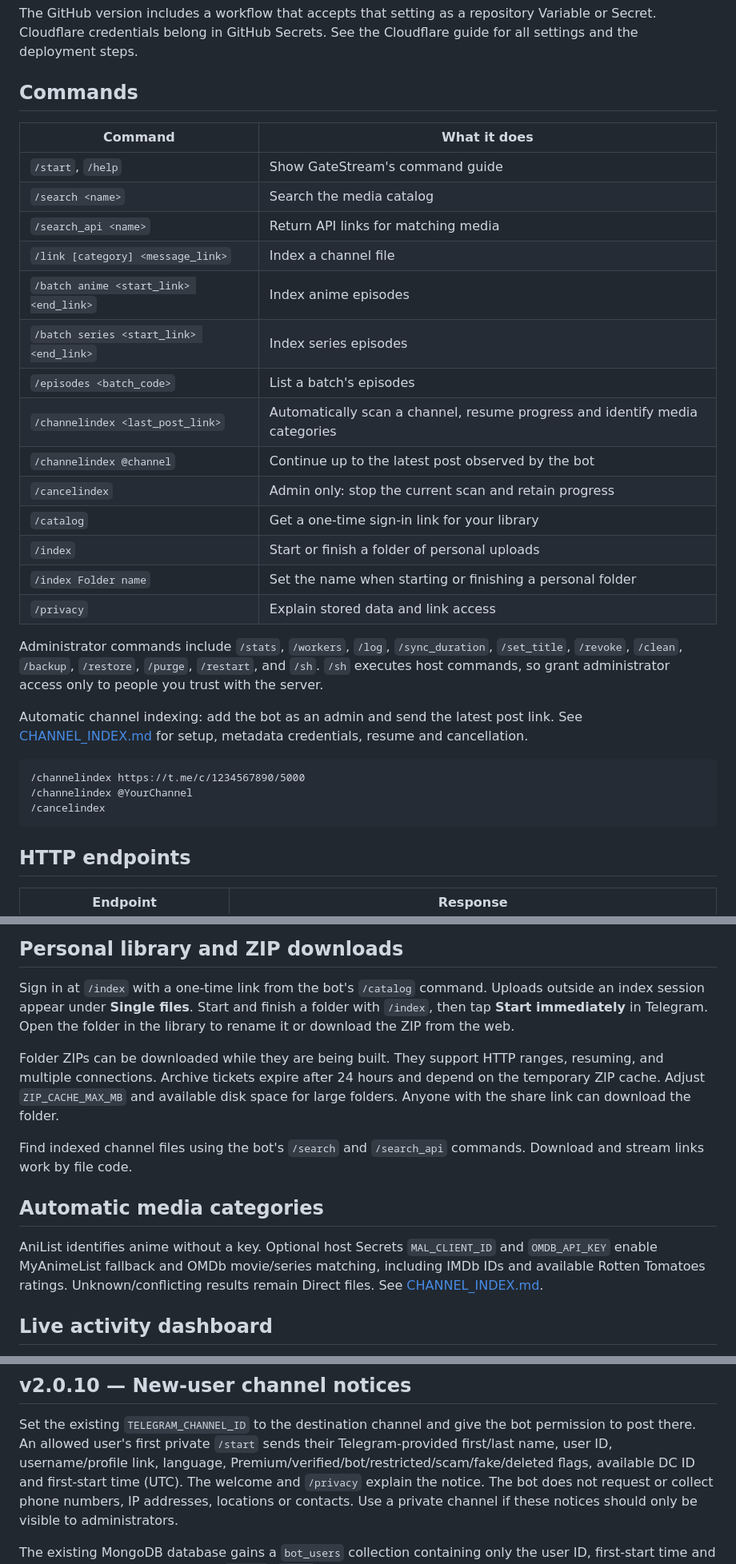
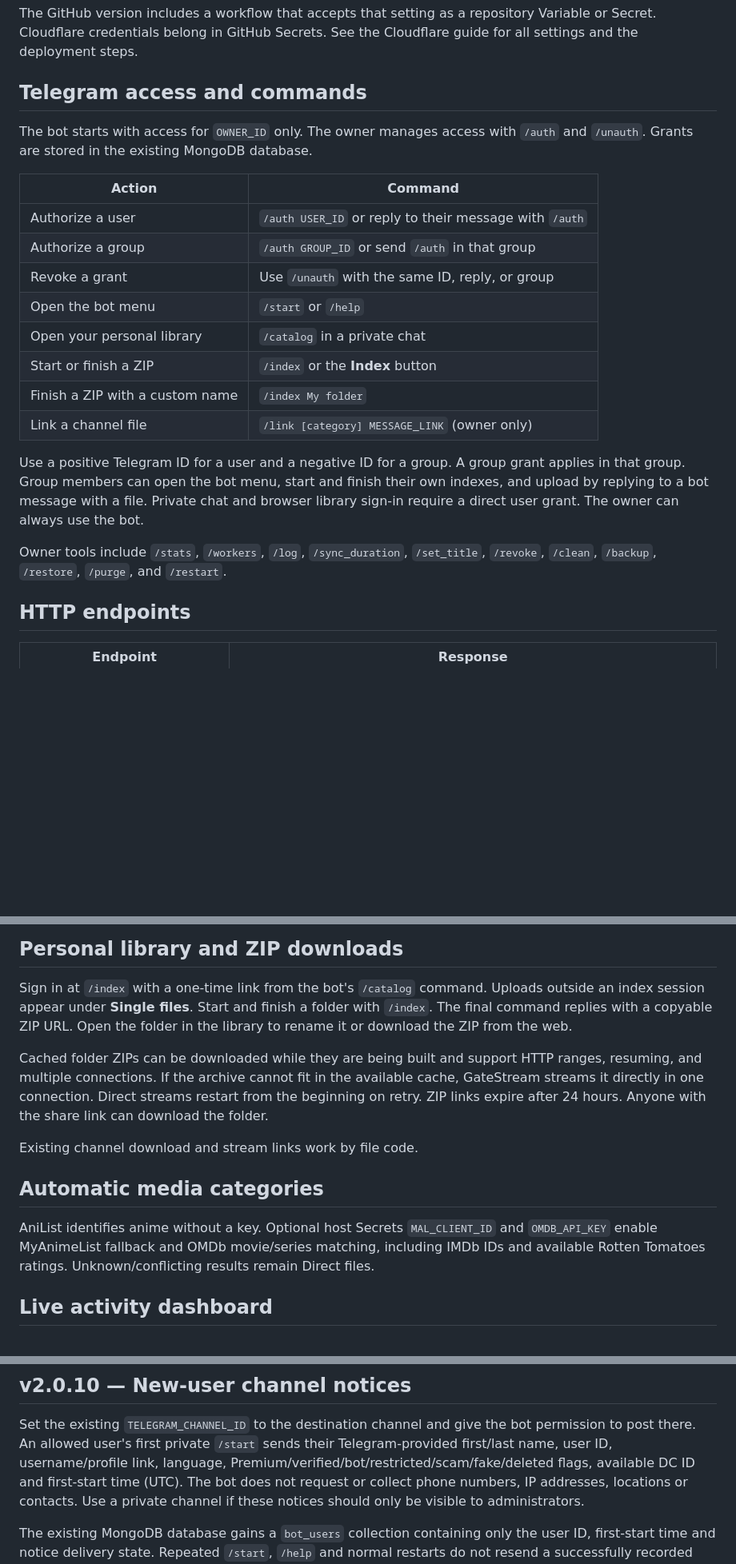
Before and after one commit to Chowdhury-Siam/GateStream, a Markdown page: README.md, 3 parts joined by grey strips. Shown at 80% size. GitHub-like rendering; blank space fills up the shorter version.

Commit message:
Small bug fixes: README.md

````diff
--- a/README.md
+++ b/README.md
@@ -108,37 +105,31 @@ The GitHub version includes a workflow that accepts that setting as a repository
 Variable or Secret. Cloudflare credentials belong in GitHub Secrets. See the
 Cloudflare guide for all settings and the deployment steps.
 
-## Commands
+## Telegram access and commands
 
-| Command | What it does |
+The bot starts with access for `OWNER_ID` only. The owner manages access with
+`/auth` and `/unauth`. Grants are stored in the existing MongoDB database.
+
+| Action | Command |
 | --- | --- |
-| `/start`, `/help` | Show GateStream's command guide |
-| `/search <name>` | Search the media catalog |
-| `/search_api <name>` | Return API links for matching media |
-| `/link [category] <message_link>` | Index a channel file |
-| `/batch anime <start_link> <end_link>` | Index anime episodes |
-| `/batch series <start_link> <end_link>` | Index series episodes |
-| `/episodes <batch_code>` | List a batch's episodes |
-| `/channelindex <last_post_link>` | Automatically scan a channel, resume progress and identify media categories |
-| `/channelindex @channel` | Continue up to the latest post observed by the bot |
-| `/cancelindex` | Admin only: stop the current scan and retain progress |
-| `/catalog` | Get a one-time sign-in link for your library |
-| `/index` | Start or finish a folder of personal uploads |
-| `/index Folder name` | Set the name when starting or finishing a personal folder |
-| `/privacy` | Explain stored data and link access |
+| Authorize a user | `/auth USER_ID` or reply to their message with `/auth` |
+| Authorize a group | `/auth GROUP_ID` or send `/auth` in that group |
+| Revoke a grant | Use `/unauth` with the same ID, reply, or group |
+| Open the bot menu | `/start` or `/help` |
+| Open your personal library | `/catalog` in a private chat |
+| Start or finish a ZIP | `/index` or the **Index** button |
+| Finish a ZIP with a custom name | `/index My folder` |
+| Link a channel file | `/link [category] MESSAGE_LINK` (owner only) |
 
-Administrator commands include `/stats`, `/workers`, `/log`, `/sync_duration`,
-`/set_title`, `/revoke`, `/clean`, `/backup`, `/restore`, `/purge`, `/restart`,
-and `/sh`. `/sh` executes host commands, so grant administrator access only to
-people you trust with the server.
+Use a positive Telegram ID for a user and a negative ID for a group.
+A group grant applies in that group. Group members can open the bot menu,
+start and finish their own indexes, and upload by replying to a bot message
+with a file. Private chat and browser library sign-in require a direct
+user grant. The owner can always use the bot.
 
-Automatic channel indexing: add the bot as an admin and send the latest post link. See [CHANNEL_INDEX.md](CHANNEL_INDEX.md) for setup, metadata credentials, resume and cancellation.
-
-```text
-/channelindex https://t.me/c/1234567890/5000
-/channelindex @YourChannel
-/cancelindex
-```
+Owner tools include `/stats`, `/workers`, `/log`, `/sync_duration`,
+`/set_title`, `/revoke`, `/clean`, `/backup`, `/restore`, `/purge`,
+and `/restart`.
 
 ## HTTP endpoints
 
@@ -172,24 +163,23 @@ SDK metadata and port `7860` configuration.
 
 Sign in at `/index` with a one-time link from the bot's `/catalog` command.
 Uploads outside an index session appear under **Single files**. Start and finish
-a folder with `/index`, then tap **Start immediately** in Telegram. Open the
-folder in the library to rename it or download the ZIP from the web.
+a folder with `/index`. The final command replies with a copyable ZIP URL.
+Open the folder in the library to rename it or download the ZIP from the web.
 
-Folder ZIPs can be downloaded while they are being built. They support HTTP
-ranges, resuming, and multiple connections. Archive tickets
-expire after 24 hours and depend on the temporary ZIP cache. Adjust
-`ZIP_CACHE_MAX_MB` and available disk space for large folders. Anyone with
-the share link can download the folder.
+Cached folder ZIPs can be downloaded while they are being built and support
+HTTP ranges, resuming, and multiple connections. If the archive cannot fit
+in the available cache, GateStream streams it directly in one connection.
+Direct streams restart from the beginning on retry. ZIP links expire after
+24 hours. Anyone with the share link can download the folder.
 
-Find indexed channel files using the bot's `/search` and `/search_api`
-commands. Download and stream links work by file code.
+Existing channel download and stream links work by file code.
 
 ## Automatic media categories
 
 AniList identifies anime without a key. Optional host Secrets `MAL_CLIENT_ID`
 and `OMDB_API_KEY` enable MyAnimeList fallback and OMDb movie/series matching,
 including IMDb IDs and available Rotten Tomatoes ratings. Unknown/conflicting
-results remain Direct files. See [CHANNEL_INDEX.md](CHANNEL_INDEX.md).
+results remain Direct files.
 
 ## Live activity dashboard
 
@@ -318,7 +308,7 @@ Set the existing `TELEGRAM_CHANNEL_ID` to the destination channel and give the
 bot permission to post there. An allowed user's first private `/start` sends
 their Telegram-provided first/last name, user ID, username/profile link, language,
 Premium/verified/bot/restricted/scam/fake/deleted flags, available DC ID and
-first-start time (UTC). The welcome and `/privacy` explain the notice. The bot
+first-start time (UTC). The bot
 does not request or collect phone numbers, IP addresses, locations or contacts.
 Use a private channel if these notices should only be visible to administrators.
 
````
Also changed, not shown: other parts of README.md (+16 -6 lines).
